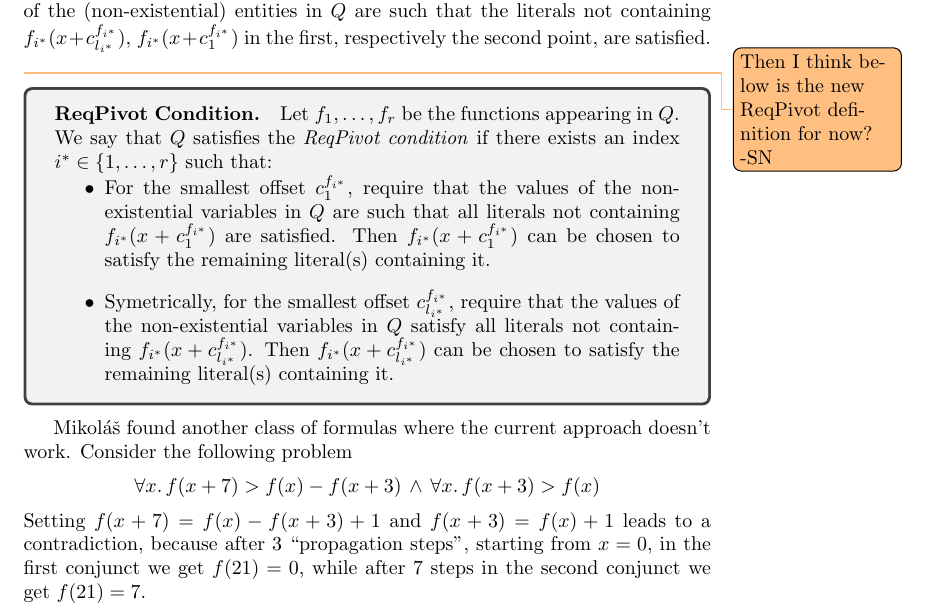
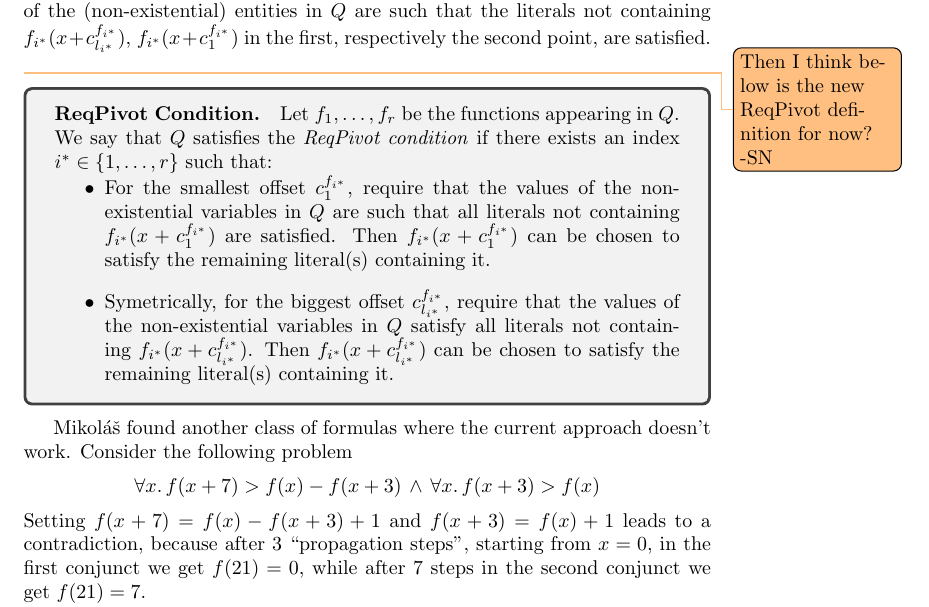
Before and after one commit to MarekDanco/f-definitions, a LaTeX document (notes/paper.tex): part of page 11 of 15, cut so that both start at the same text. Compiled offline with pdfLaTeX.

Commit message:
Fix typo in ReqPivot
"smalllest" to "biggest"

```diff
--- a/notes/paper.tex
+++ b/notes/paper.tex
@@ -477,7 +477,7 @@ Let $f_1, \dots, f_r$ be the functions appearing in $Q$.
 We say that $Q$ satisfies the \emph{ReqPivot condition} if there exists an index $i^* \in \{1,\dots,r\}$ such that:
 \begin{itemize}
     \item For the smallest offset $c_1^{f_{i^*}}$, require that the values of the non-existential variables in $Q$ are such that all literals not containing $f_{i^*}(x+c_1^{f_{i^*}})$ are satisfied. Then $f_{i^*}(x+c_1^{f_{i^*}})$ can be chosen to satisfy the remaining literal(s) containing it.
-    \item Symetrically, for the smallest offset $c_{l_{i^*}}^{f_{i^*}}$, require that the values of the non-existential variables in $Q$ satisfy all literals not containing $f_{i^*}(x+c_{l_{i^*}}^{f_{i^*}})$. Then $f_{i^*}(x+c_{l_{i^*}}^{f_{i^*}})$ can be chosen to satisfy the remaining literal(s) containing it.
+    \item Symetrically, for the biggest offset $c_{l_{i^*}}^{f_{i^*}}$, require that the values of the non-existential variables in $Q$ satisfy all literals not containing $f_{i^*}(x+c_{l_{i^*}}^{f_{i^*}})$. Then $f_{i^*}(x+c_{l_{i^*}}^{f_{i^*}})$ can be chosen to satisfy the remaining literal(s) containing it.
 \end{itemize}
 \end{tcolorbox}
 
```
